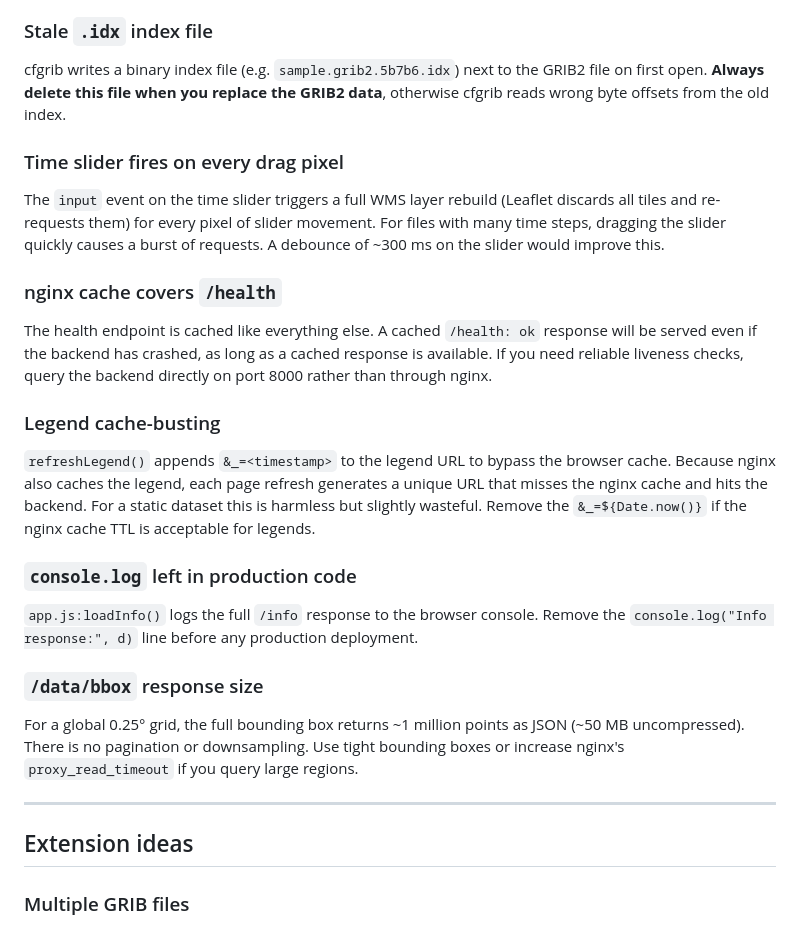
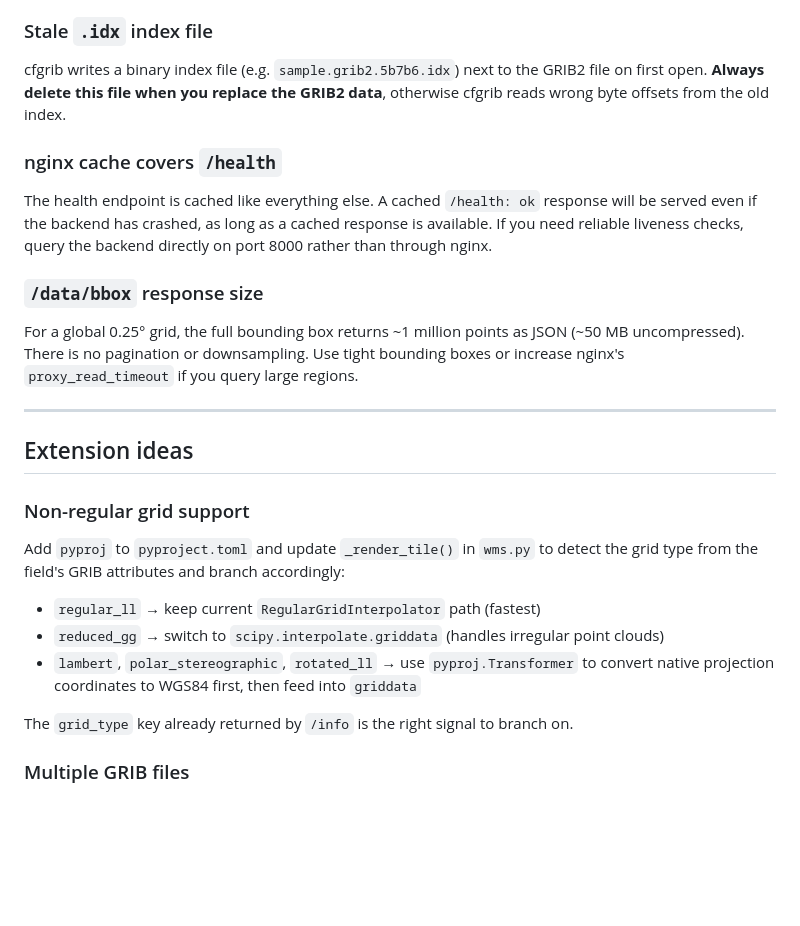
Before and after one commit to sirviot/silly-test, a Markdown page: README.md, the part around one of its changes. Drawn GitHub-style; blank space fills up the shorter version.

```diff
--- a/README.md
+++ b/README.md
@@ -569,32 +604,12 @@ cfgrib writes a binary index file (e.g. `sample.grib2.5b7b6.idx`) next to the GR
 file on first open. **Always delete this file when you replace the GRIB2 data**, otherwise
 cfgrib reads wrong byte offsets from the old index.
 
-### Time slider fires on every drag pixel
-
-The `input` event on the time slider triggers a full WMS layer rebuild (Leaflet discards
-all tiles and re-requests them) for every pixel of slider movement. For files with many
-time steps, dragging the slider quickly causes a burst of requests. A debounce of
-~300 ms on the slider would improve this.
-
 ### nginx cache covers `/health`
 
 The health endpoint is cached like everything else. A cached `/health: ok` response will
 be served even if the backend has crashed, as long as a cached response is available.
 If you need reliable liveness checks, query the backend directly on port 8000 rather
 than through nginx.
-
-### Legend cache-busting
-
-`refreshLegend()` appends `&_=<timestamp>` to the legend URL to bypass the browser
-cache. Because nginx also caches the legend, each page refresh generates a unique URL
-that misses the nginx cache and hits the backend. For a static dataset this is harmless
-but slightly wasteful. Remove the `&_=${Date.now()}` if the nginx cache TTL is
-acceptable for legends.
-
-### `console.log` left in production code
-
-`app.js:loadInfo()` logs the full `/info` response to the browser console. Remove the
-`console.log("Info response:", d)` line before any production deployment.
 
 ### `/data/bbox` response size
 
@@ -605,6 +620,18 @@ or increase nginx's `proxy_read_timeout` if you query large regions.
 ---
 
 ## Extension ideas
+
+### Non-regular grid support
+
+Add `pyproj` to `pyproject.toml` and update `_render_tile()` in `wms.py` to detect the
+grid type from the field's GRIB attributes and branch accordingly:
+
+- `regular_ll` → keep current `RegularGridInterpolator` path (fastest)
+- `reduced_gg` → switch to `scipy.interpolate.griddata` (handles irregular point clouds)
+- `lambert`, `polar_stereographic`, `rotated_ll` → use `pyproj.Transformer` to convert
+  native projection coordinates to WGS84 first, then feed into `griddata`
+
+The `grid_type` key already returned by `/info` is the right signal to branch on.
 
 ### Multiple GRIB files
 
```
Also changed, not shown: other parts of README.md (+46 -11 lines).
